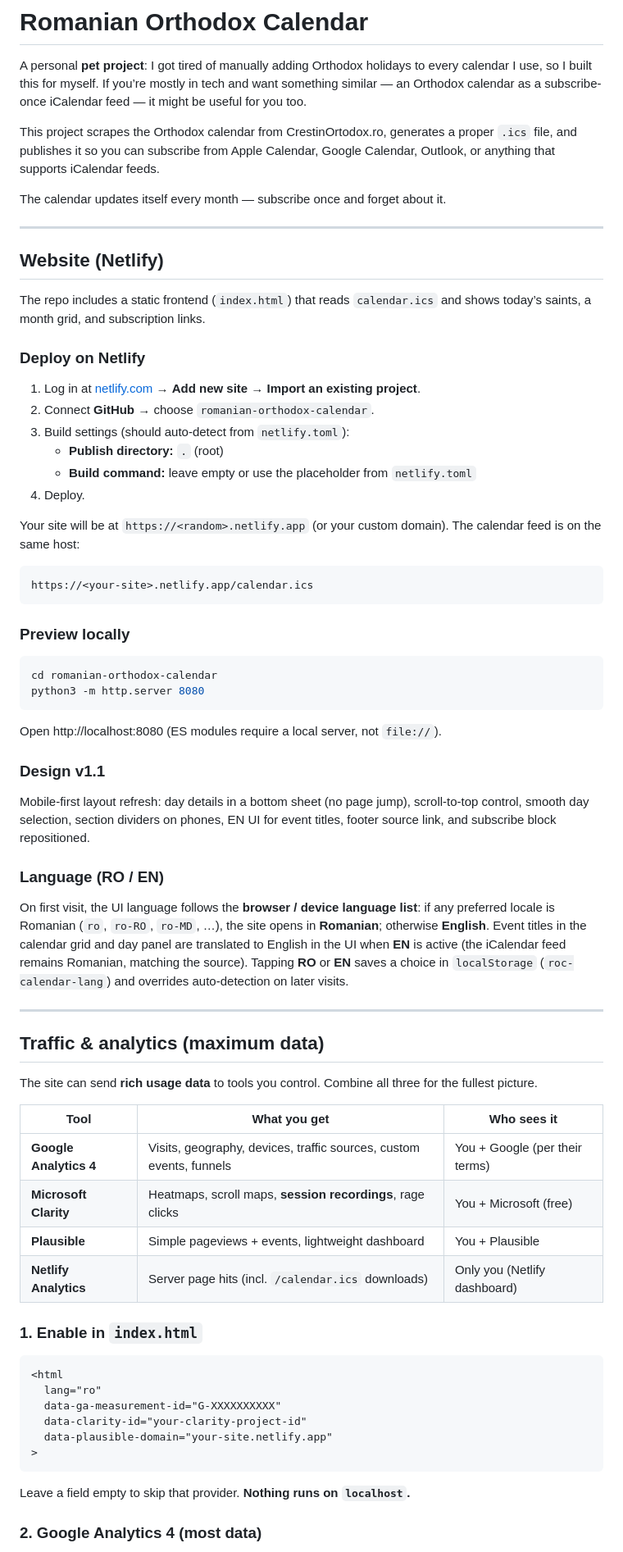
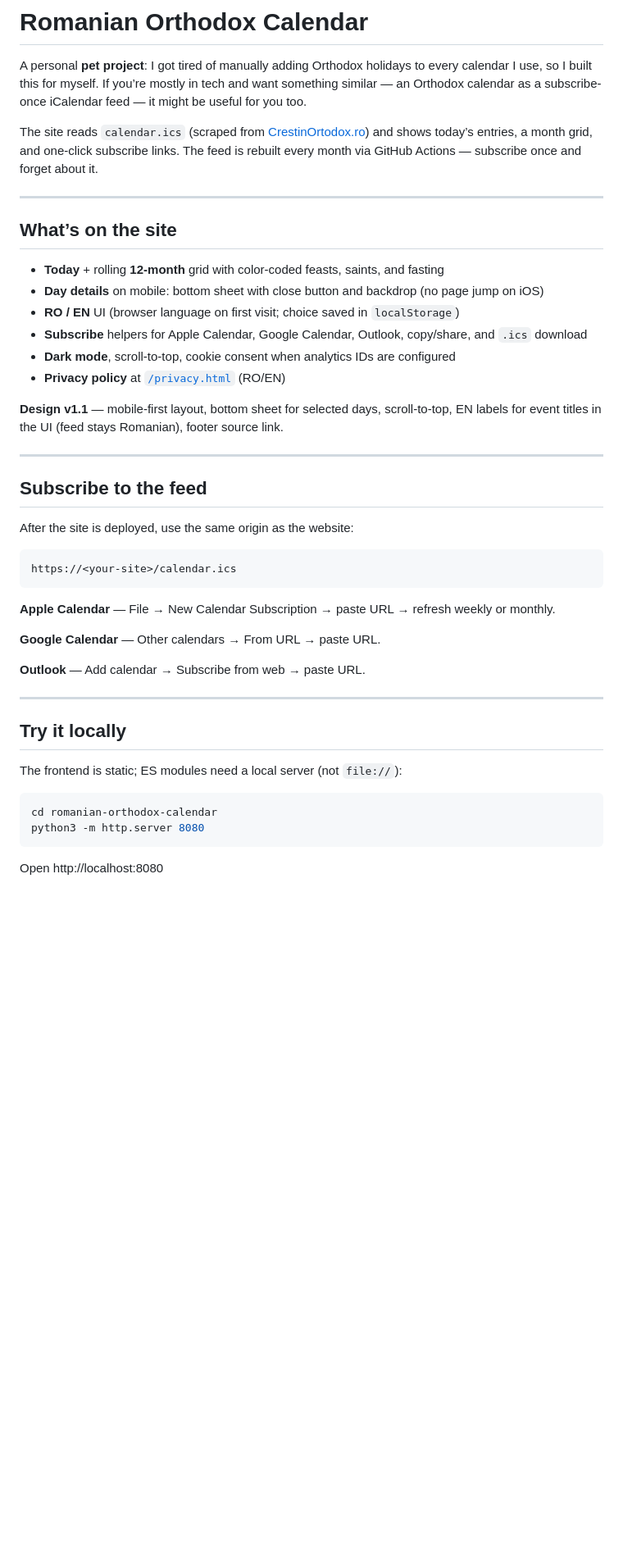
Before and after one commit to tiberiuungurianu/romanian-orthodox-calendar, a Markdown page: README.md, the part around one of its changes. Shown at 82% size. GitHub-like rendering; blank space fills up the shorter version.

````diff
--- a/README.md
+++ b/README.md
@@ -2,73 +2,47 @@
 
 A personal **pet project**: I got tired of manually adding Orthodox holidays to every calendar I use, so I built this for myself. If you’re mostly in tech and want something similar — an Orthodox calendar as a subscribe-once iCalendar feed — it might be useful for you too.
 
-This project scrapes the Orthodox calendar from CrestinOrtodox.ro, generates a proper `.ics` file, and publishes it so you can subscribe from Apple Calendar, Google Calendar, Outlook, or anything that supports iCalendar feeds.
-
-The calendar updates itself every month — subscribe once and forget about it.
+The site reads `calendar.ics` (scraped from [CrestinOrtodox.ro](https://www.crestinortodox.ro/calendar-ortodox/)) and shows today’s entries, a month grid, and one-click subscribe links. The feed is rebuilt every month via GitHub Actions — subscribe once and forget about it.
 
 ---
 
-## Website (Netlify)
+## What’s on the site
 
-The repo includes a static frontend (`index.html`) that reads `calendar.ics` and shows today’s saints, a month grid, and subscription links.
+- **Today** + rolling **12-month** grid with color-coded feasts, saints, and fasting
+- **Day details** on mobile: bottom sheet with close button and backdrop (no page jump on iOS)
+- **RO / EN** UI (browser language on first visit; choice saved in `localStorage`)
+- **Subscribe** helpers for Apple Calendar, Google Calendar, Outlook, copy/share, and `.ics` download
+- **Dark mode**, scroll-to-top, cookie consent when analytics IDs are configured
+- **Privacy policy** at [`/privacy.html`](privacy.html) (RO/EN)
 
-### Deploy on Netlify
+**Design v1.1** — mobile-first layout, bottom sheet for selected days, scroll-to-top, EN labels for event titles in the UI (feed stays Romanian), footer source link.
 
-1. Log in at [netlify.com](https://www.netlify.com) → **Add new site** → **Import an existing project**.
-2. Connect **GitHub** → choose `romanian-orthodox-calendar`.
-3. Build settings (should auto-detect from `netlify.toml`):
-   - **Publish directory:** `.` (root)
-   - **Build command:** leave empty or use the placeholder from `netlify.toml`
-4. Deploy.
+---
 
-Your site will be at `https://<random>.netlify.app` (or your custom domain). The calendar feed is on the same host:
+## Subscribe to the feed
+
+After the site is deployed, use the same origin as the website:
 
 ```text
-https://<your-site>.netlify.app/calendar.ics
+https://<your-site>/calendar.ics
 ```
 
-### Preview locally
+**Apple Calendar** — File → New Calendar Subscription → paste URL → refresh weekly or monthly.
+
+**Google Calendar** — Other calendars → From URL → paste URL.
+
+**Outlook** — Add calendar → Subscribe from web → paste URL.
+
+---
+
+## Try it locally
+
+The frontend is static; ES modules need a local server (not `file://`):
 
 ```bash
 cd romanian-orthodox-calendar
 python3 -m http.server 8080
 ```
 
-Open http://localhost:8080 (ES modules require a local server, not `file://`).
+Open http://localhost:8080
 
-### Design v1.1
-
-Mobile-first layout refresh: day details in a bottom sheet (no page jump), scroll-to-top control, smooth day selection, section dividers on phones, EN UI for event titles, footer source link, and subscribe block repositioned.
-
-### Language (RO / EN)
-
-On first visit, the UI language follows the **browser / device language list**: if any preferred locale is Romanian (`ro`, `ro-RO`, `ro-MD`, …), the site opens in **Romanian**; otherwise **English**. Event titles in the calendar grid and day panel are translated to English in the UI when **EN** is active (the iCalendar feed remains Romanian, matching the source). Tapping **RO** or **EN** saves a choice in `localStorage` (`roc-calendar-lang`) and overrides auto-detection on later visits.
-
----
-
-## Traffic & analytics (maximum data)
-
-The site can send **rich usage data** to tools you control. Combine all three for the fullest picture.
-
-| Tool | What you get | Who sees it |
-|------|----------------|-------------|
-| **Google Analytics 4** | Visits, geography, devices, traffic sources, custom events, funnels | You + Google (per their terms) |
-| **Microsoft Clarity** | Heatmaps, scroll maps, **session recordings**, rage clicks | You + Microsoft (free) |
-| **Plausible** | Simple pageviews + events, lightweight dashboard | You + Plausible |
-| **Netlify Analytics** | Server page hits (incl. `/calendar.ics` downloads) | Only you (Netlify dashboard) |
-
-### 1. Enable in `index.html`
-
-```html
-<html
-  lang="ro"
-  data-ga-measurement-id="G-XXXXXXXXXX"
-  data-clarity-id="your-clarity-project-id"
-  data-plausible-domain="your-site.netlify.app"
->
-```
-
-Leave a field empty to skip that provider. **Nothing runs on `localhost`.**
-
-### 2. Google Analytics 4 (most data)
-
````
Also changed, not shown: other parts of README.md (+34 -252 lines).
